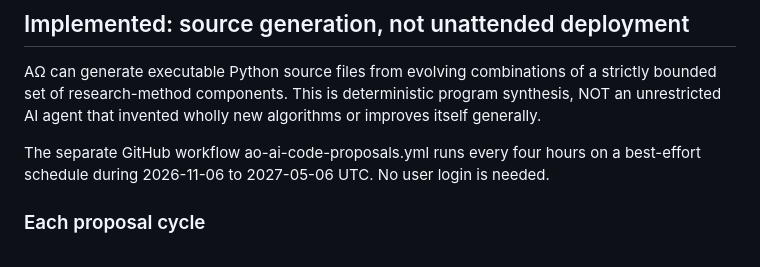
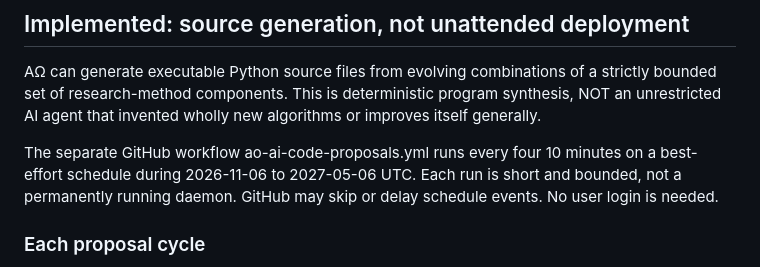
Before and after one commit to oneplusdesign/oneplusdesign, a Markdown page: AO-AI/research/CODE_PROPOSALS.md, the part around the change. GitHub-like rendering.

Commit message:
docs(ao-ai): align six-month safety and research cadence with 10-minute schedule

```diff
--- a/AO-AI/research/CODE_PROPOSALS.md
+++ b/AO-AI/research/CODE_PROPOSALS.md
@@ -8,7 +8,7 @@ deterministic program synthesis, NOT an unrestricted AI agent that
 invented wholly new algorithms or improves itself generally.
 
 The separate GitHub workflow ao-ai-code-proposals.yml runs every four
-hours on a best-effort schedule during 2026-11-06 to 2027-05-06 UTC.
+10 minutes on a best-effort schedule during 2026-11-06 to 2027-05-06 UTC. Each run is short and bounded, not a permanently running daemon. GitHub may skip or delay schedule events.
 No user login is needed.
 
 ### Each proposal cycle
```
